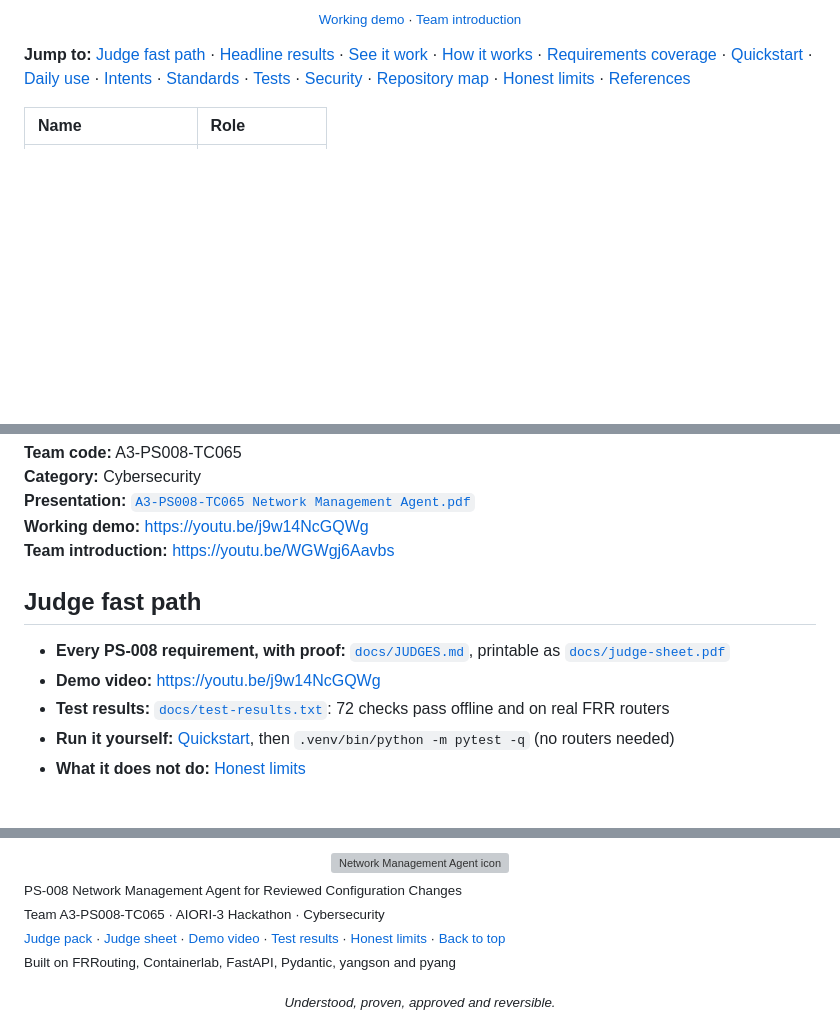
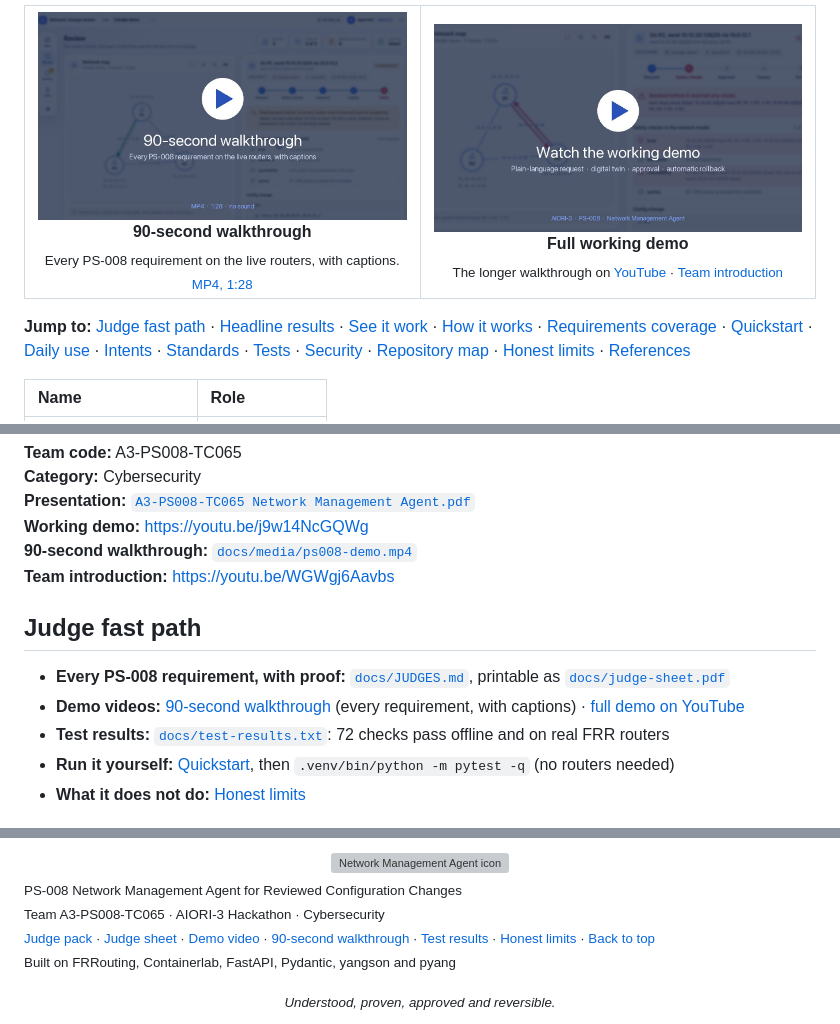
Before and after one commit to aiori-hackathon/A3-PS008-TC065, a Markdown page: README.md, 3 parts joined by grey strips. Drawn GitHub-style; pictures changed too: docs/media/walkthrough-cover.jpg (added); blank space fills up the shorter version; grey boxes are pictures that could not be loaded.

Commit message:
Add the 90-second captioned demo walkthrough to the README
docs/media/ps008-demo.mp4 is a 1:28 recording on the live 3-router lab
that shows every PS-008 requirement with captions. The README shows it
beside the YouTube demo and links it from the fast path and footer.

```diff
--- a/README.md
+++ b/README.md
@@ -37,7 +37,10 @@ An intent-based network agent that turns a plain-language request into router co
 
-<sub><a href="https://youtu.be/j9w14NcGQWg">Working demo</a> · <a href="https://youtu.be/WGWgj6Aavbs">Team introduction</a></sub>
-
-</div>
+<table>
+<tr>
+<td width="50%" align="center"><a href="docs/media/ps008-demo.mp4"><img src="docs/media/walkthrough-cover.jpg" alt="Play the 90-second captioned walkthrough"></a><br><b>90-second walkthrough</b><br><sub>Every PS-008 requirement on the live routers, with captions. <a href="docs/media/ps008-demo.mp4">MP4, 1:28</a></sub></td>
+<td width="50%" align="center"><a href="https://youtu.be/j9w14NcGQWg"><img src="docs/media/demo-cover.jpg" alt="Watch the full working demo on YouTube"></a><br><b>Full working demo</b><br><sub>The longer walkthrough on <a href="https://youtu.be/j9w14NcGQWg">YouTube</a> · <a href="https://youtu.be/WGWgj6Aavbs">Team introduction</a></sub></td>
+</tr>
+</table>
 
 **Jump to:** [Judge fast path](#judge-fast-path) · [Headline results](#headline-results) · [See it work](#see-it-work) · [How it works](#how-it-works) · [Requirements coverage](#requirements-coverage) · [Quickstart](#quickstart) · [Daily use](#daily-use) · [Intents](#intents) · [Standards](#standards-yang-and-netconf) · [Tests](#tests) · [Security](#security-principles) · [Repository map](#repository-map) · [Honest limits](#honest-limits) · [References](#references)
 
@@ -51,12 +54,13 @@ An intent-based network agent that turns a plain-language request into router co
 **Category:** Cybersecurity
 **Presentation:** [`A3-PS008-TC065 Network Management Agent.pdf`](A3-PS008-TC065%20Network%20Management%20Agent.pdf)
 **Working demo:** https://youtu.be/j9w14NcGQWg
+**90-second walkthrough:** [`docs/media/ps008-demo.mp4`](docs/media/ps008-demo.mp4)
 **Team introduction:** https://youtu.be/WGWgj6Aavbs
 
 ## Judge fast path
 
 - **Every PS-008 requirement, with proof:** [`docs/JUDGES.md`](docs/JUDGES.md#1-every-requirement-with-proof), printable as [`docs/judge-sheet.pdf`](docs/judge-sheet.pdf)
-- **Demo video:** https://youtu.be/j9w14NcGQWg
+- **Demo videos:** [90-second walkthrough](docs/media/ps008-demo.mp4) (every requirement, with captions) · [full demo on YouTube](https://youtu.be/j9w14NcGQWg)
 - **Test results:** [`docs/test-results.txt`](docs/test-results.txt): 72 checks pass offline and on real FRR routers
 - **Run it yourself:** [Quickstart](#quickstart), then `.venv/bin/python -m pytest -q` (no routers needed)
 - **What it does not do:** [Honest limits](#honest-limits)
@@ -379,7 +383,7 @@ This is a lab prototype, and we would rather state its limits than have you find
 
 <sub>PS-008 Network Management Agent for Reviewed Configuration Changes</sub>
 <sub>Team A3-PS008-TC065 · AIORI-3 Hackathon · Cybersecurity</sub>
-<sub>[Judge pack](docs/JUDGES.md) · [Judge sheet](docs/judge-sheet.pdf) · [Demo video](https://youtu.be/j9w14NcGQWg) · [Test results](docs/test-results.txt) · [Honest limits](#honest-limits) · [Back to top](#ps-008-network-management-agent-for-reviewed-configuration-changes)</sub>
+<sub>[Judge pack](docs/JUDGES.md) · [Judge sheet](docs/judge-sheet.pdf) · [Demo video](https://youtu.be/j9w14NcGQWg) · [90-second walkthrough](docs/media/ps008-demo.mp4) · [Test results](docs/test-results.txt) · [Honest limits](#honest-limits) · [Back to top](#ps-008-network-management-agent-for-reviewed-configuration-changes)</sub>
 <sub>Built on FRRouting, Containerlab, FastAPI, Pydantic, yangson and pyang</sub>
 
 <div align="center">
```
Also changed, not shown: other parts of README.md (+1 -1 lines), 1 other file.
